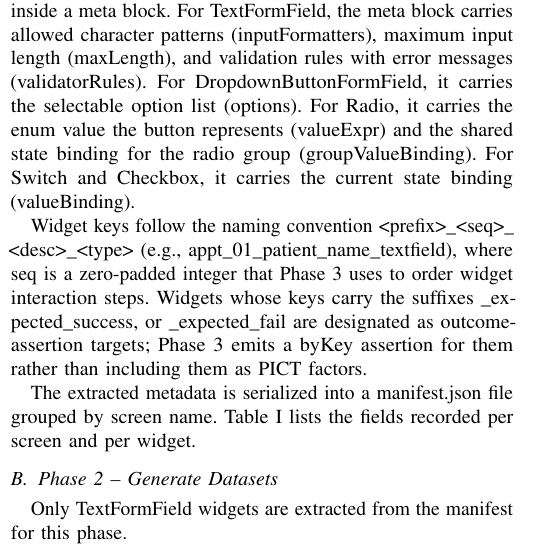
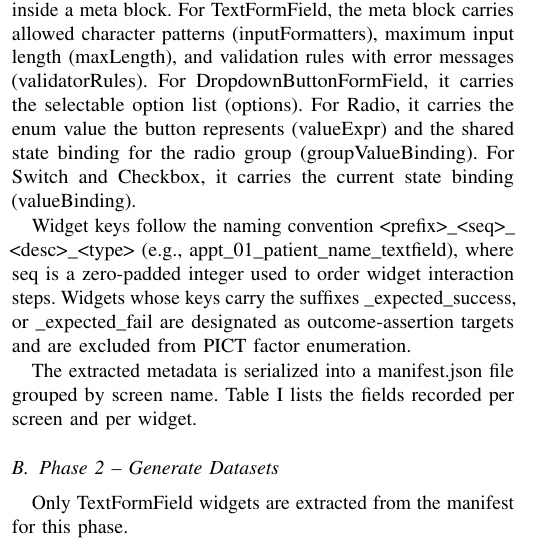
Before and after one commit to titic443/master_project_v2, a LaTeX paper (ieee_paper.tex): part of one column of page 2 of 6, cut so that both start at the same text. Compiled offline with pdfLaTeX.

Commit message:
fix : remove forward references to Phase 3 from Phase 1 description

```diff
--- a/ieee_paper.tex
+++ b/ieee_paper.tex
@@ -221,12 +221,11 @@ state binding for the radio group (\texttt{groupValueBinding}). For
 Widget keys follow the naming convention
 \texttt{<prefix>\_\allowbreak{}<seq>\_\allowbreak{}<desc>\_\allowbreak{}<type>} (e.g.,
 \texttt{appt\_\allowbreak{}01\_\allowbreak{}patient\_\allowbreak{}name\_\allowbreak{}textfield}),
-where \texttt{seq} is a zero-padded integer that Phase~3 uses to order
+where \texttt{seq} is a zero-padded integer used to order
 widget interaction steps.
 Widgets whose keys carry the suffixes \texttt{\_expected\_\allowbreak{}success}, or
-\texttt{\_expected\_\allowbreak{}fail} are designated as outcome-assertion targets;
-Phase~3 emits a \texttt{byKey} assertion for them rather than including
-them as PICT factors.
+\texttt{\_expected\_\allowbreak{}fail} are designated as outcome-assertion targets
+and are excluded from PICT factor enumeration.
 
 The extracted metadata is serialized into a \texttt{manifest.json} file
 grouped by screen name. Table~\ref{tab:manifest} lists the fields recorded
```
